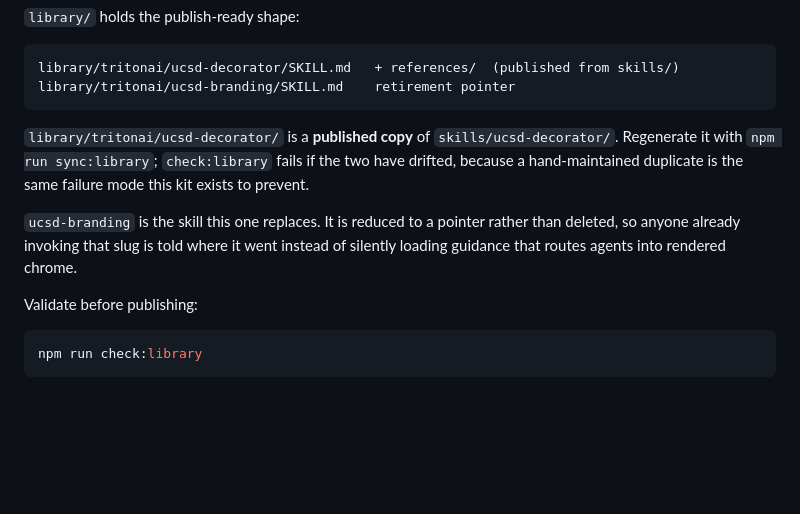
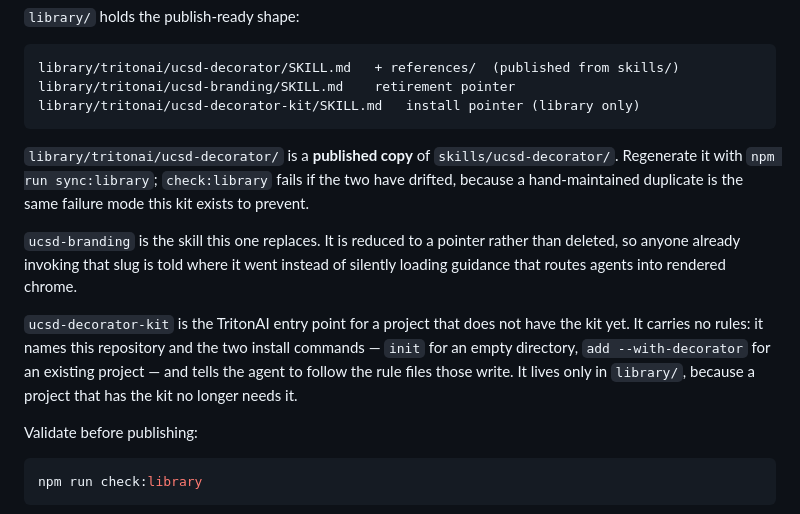
Before and after one commit to UCSD/decorator-kit, a Markdown page: README.md, the part around the change. Rendered like a GitHub page; blank space fills up the shorter version.

````diff
--- a/README.md
+++ b/README.md
@@ -349,6 +349,7 @@ channels, alongside the Claude Code plugin and the generated IDE rule files.
 ```
 library/tritonai/ucsd-decorator/SKILL.md   + references/  (published from skills/)
 library/tritonai/ucsd-branding/SKILL.md    retirement pointer
+library/tritonai/ucsd-decorator-kit/SKILL.md   install pointer (library only)
 ```
 
 `library/tritonai/ucsd-decorator/` is a **published copy** of
@@ -359,6 +360,13 @@ duplicate is the same failure mode this kit exists to prevent.
 `ucsd-branding` is the skill this one replaces. It is reduced to a pointer
 rather than deleted, so anyone already invoking that slug is told where it went
 instead of silently loading guidance that routes agents into rendered chrome.
+
+`ucsd-decorator-kit` is the TritonAI entry point for a project that does not
+have the kit yet. It carries no rules: it names this repository and the two
+install commands — `init` for an empty directory, `add --with-decorator` for an
+existing project — and tells the agent to follow the rule files those write. It
+lives only in `library/`, because a project that has the kit no longer needs
+it.
 
 Validate before publishing:
 
````
Also changed, not shown: CHANGELOG.md (+11 -0 lines), 1 other file.
